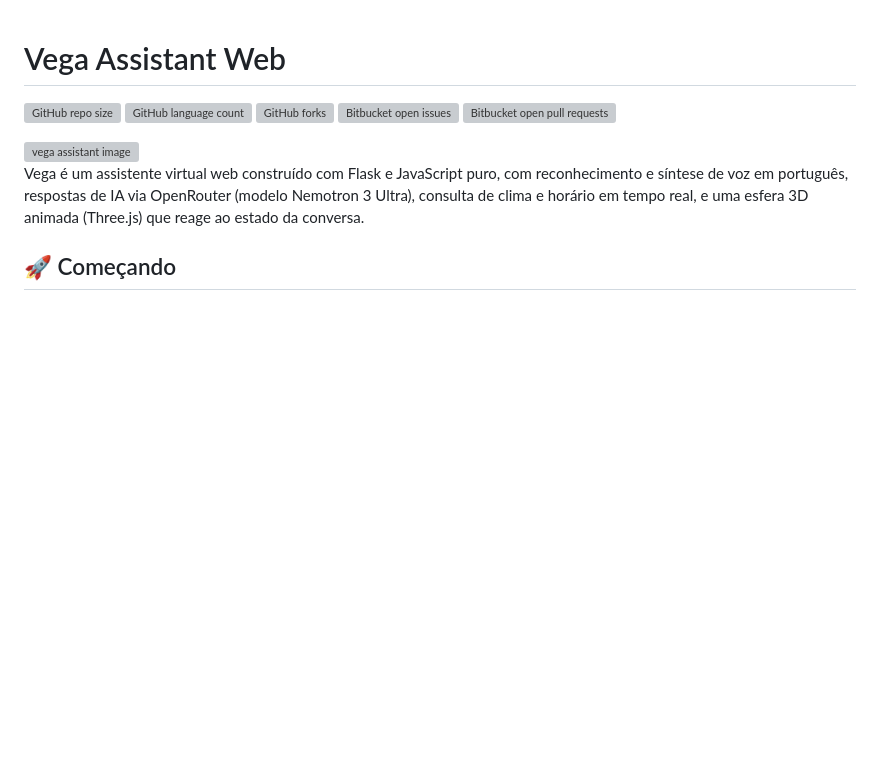
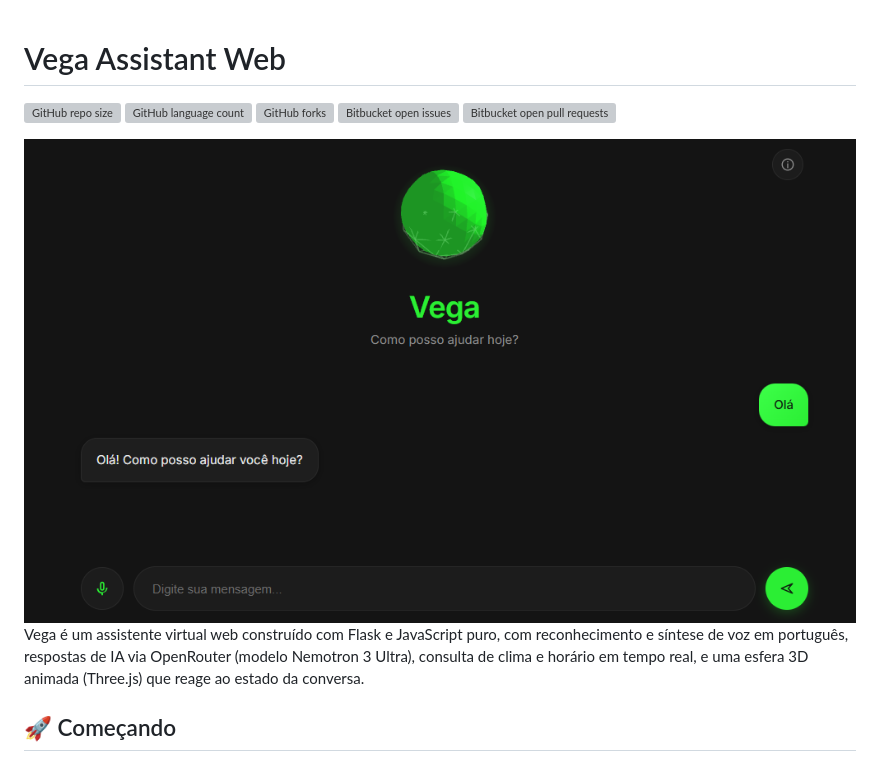
Before and after one commit to Marcus-Jr/vega-assistant-web, a Markdown page: README.md, the part around the change. Drawn GitHub-style; blank space fills up the shorter version; grey boxes are pictures that could not be loaded.

Commit message:
Fix image source in README.md
Updated image source in README and fixed HTML entities.

```diff
--- a/README.md
+++ b/README.md
@@ -6,7 +6,7 @@
 ![Bitbucket open issues](https://img.shields.io/bitbucket/issues/Marcus-Jr/vega-assistant-web?style=for-the-badge)
 ![Bitbucket open pull requests](https://img.shields.io/bitbucket/pr-raw/Marcus-Jr/vega-assistant-web?style=for-the-badge)
 
-<img src="imagem.png" alt="vega assistant image">
+<img src="image.png" alt="vega assistant image">
 
 Vega é um assistente virtual web construído com Flask e JavaScript puro, com reconhecimento e síntese de voz em português, respostas de IA via OpenRouter (modelo Nemotron 3 Ultra), consulta de clima e horário em tempo real, e uma esfera 3D animada (Three.js) que reage ao estado da conversa.
 
```
